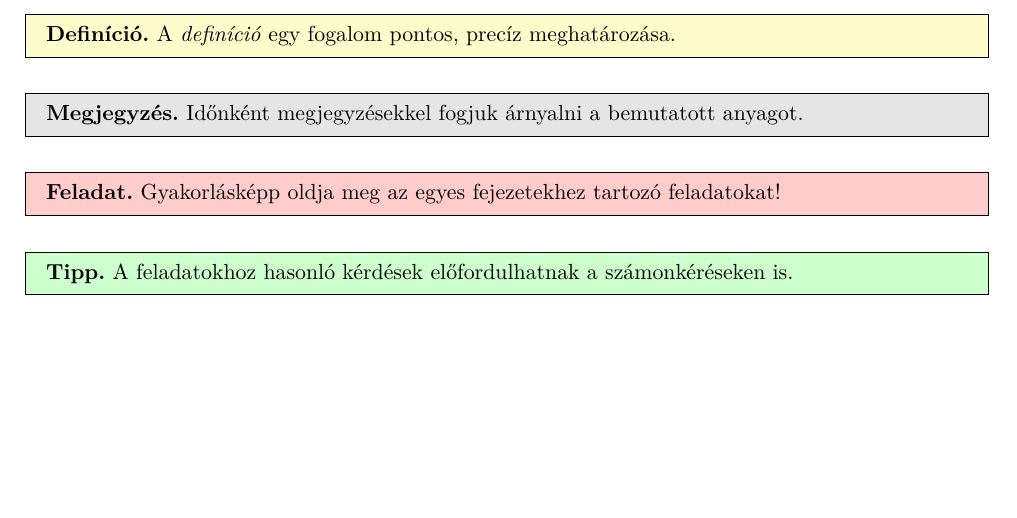
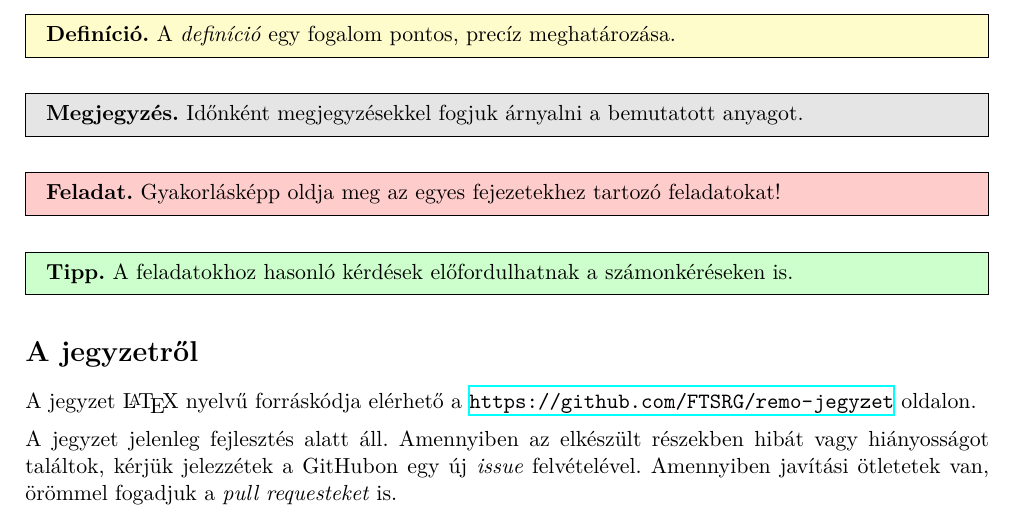
Before and after one commit to lezsakdomi/remo-jegyzet, a LaTeX document (bevezeto.tex, which reads bevezeto/bevezeto-fejezet.tex): part of page 2 of 3, cut so that both start at the same text, the shorter picture padded with empty space. Compiled offline with XeLaTeX.

Commit message:
Néhány szó a jegyzetről

```diff
--- a/bevezeto/bevezeto-fejezet.tex
+++ b/bevezeto/bevezeto-fejezet.tex
@@ -45,3 +45,9 @@ Ehhez különböző színű keretes írásokat fogunk használni. Amint az előz
 \begin{tipp}
 	A feladatokhoz hasonló kérdések előfordulhatnak a számonkéréseken is.
 \end{tipp}
+
+\section*{A jegyzetről}
+
+A jegyzet \LaTeX\ nyelvű forráskódja elérhető a \url{https://github.com/FTSRG/remo-jegyzet} oldalon.
+
+A jegyzet jelenleg fejlesztés alatt áll. Amennyiben az elkészült részekben hibát vagy hiányosságot találtok, kérjük jelezzétek a GitHubon egy új \emph{issue} felvételével. Amennyiben javítási ötletetek van, örömmel fogadjuk a \emph{pull requesteket} is.
```
